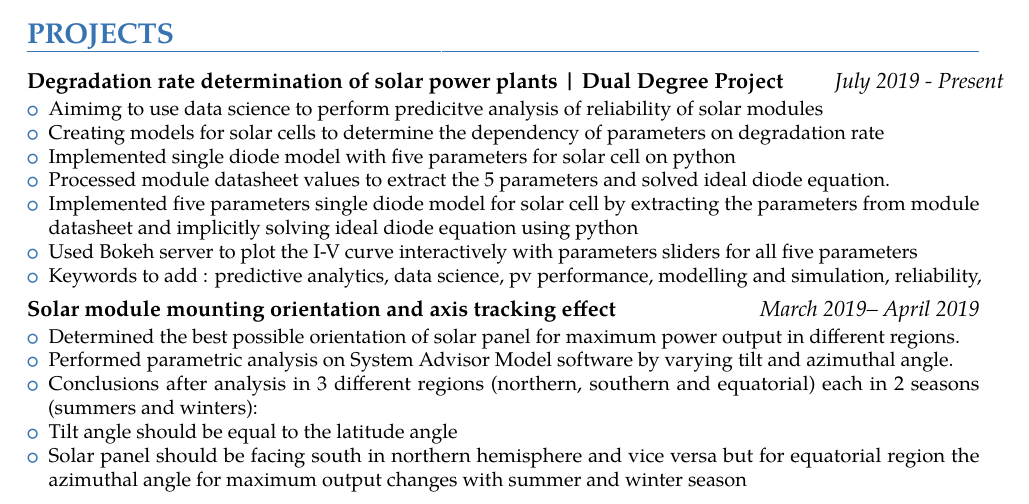
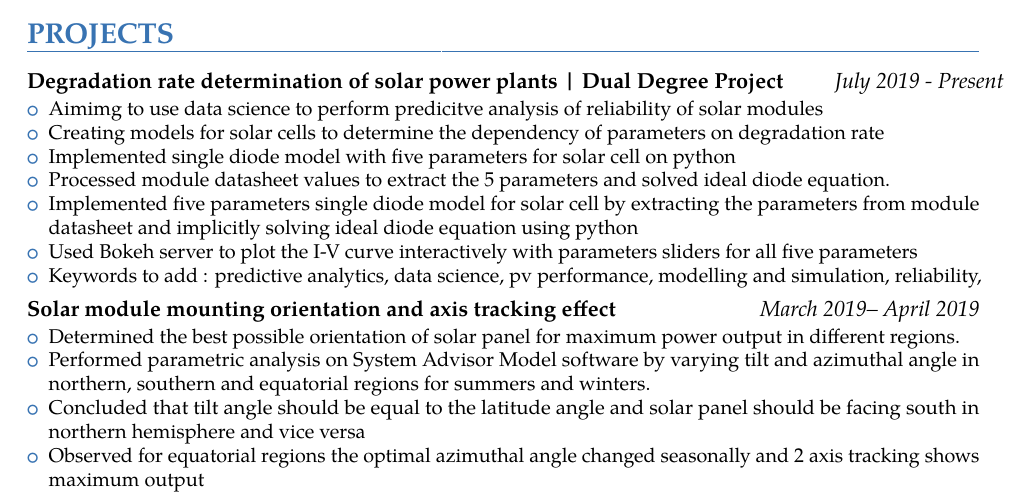
Before and after one commit to Ritbit1111/resume_work, a LaTeX CV (2 page/first_2page.tex): part of page 1 of 2, cut so that both start at the same text. The pictures show the PDF file 2 page/first_2page.pdf that the author committed with the source.

Commit message:
Leh changes

```diff
--- a/2 page/first_2page.tex
+++ b/2 page/first_2page.tex
@@ -158,10 +158,9 @@
 {\customcvproject{Solar module mounting orientation and axis tracking effect}{March 2019– April 2019}
 {\begin{itemize}
   \item Determined the best possible orientation of solar panel for maximum power output in different regions.
-  \item Performed parametric analysis on System Advisor Model software by varying tilt and azimuthal angle.
-  \item Conclusions after analysis in 3 different regions (northern, southern and equatorial) each in 2 seasons (summers and winters):
-  \item Tilt angle should be equal to the latitude angle
-  \item Solar panel should be facing south in northern hemisphere and vice versa but for equatorial region the azimuthal angle for maximum output changes with summer and winter season
+  \item Performed parametric analysis on System Advisor Model software by varying tilt and azimuthal angle in northern, southern and equatorial regions for summers and winters.
+  \item Concluded that tilt angle should be equal to the latitude angle and solar panel should be facing south in northern hemisphere and vice versa
+  \item Observed for equatorial regions the optimal azimuthal angle changed seasonally and 2 axis tracking shows maximum output
 \end{itemize}
 }
 
```
Also changed, not shown: 2 page/first_2page.pdf, 2 other files.
